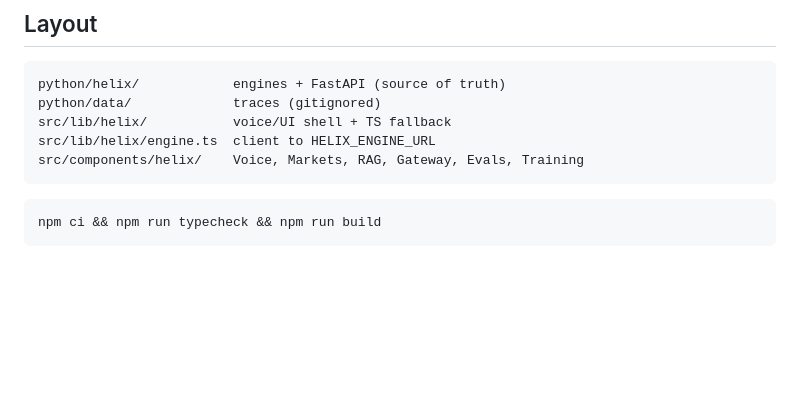
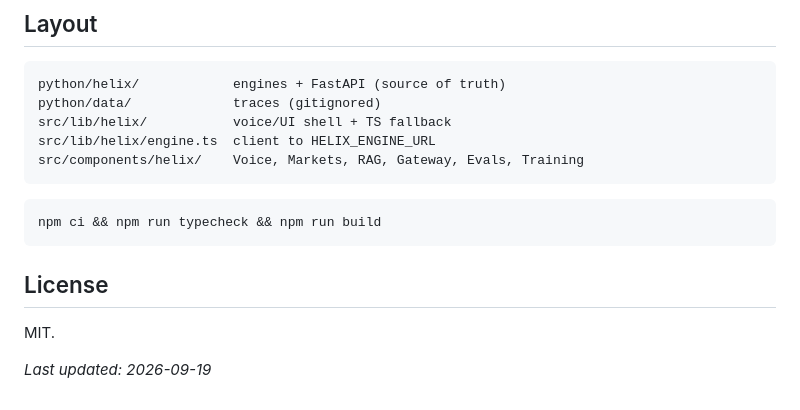
Before and after one commit to OlegUnreal/voice-agent-orchestration, a Markdown page: README.md, the part around the change. Drawn GitHub-style; blank space fills up the shorter version.

Commit message:
docs: add license and last-updated date to README
MIT license, dated 2026-09-19.

````diff
--- a/README.md
+++ b/README.md
@@ -309,3 +309,9 @@ src/components/helix/    Voice, Markets, RAG, Gateway, Evals, Training
 ```bash
 npm ci && npm run typecheck && npm run build
 ```
+
+## License
+
+MIT.
+
+*Last updated: 2026-09-19*
````
